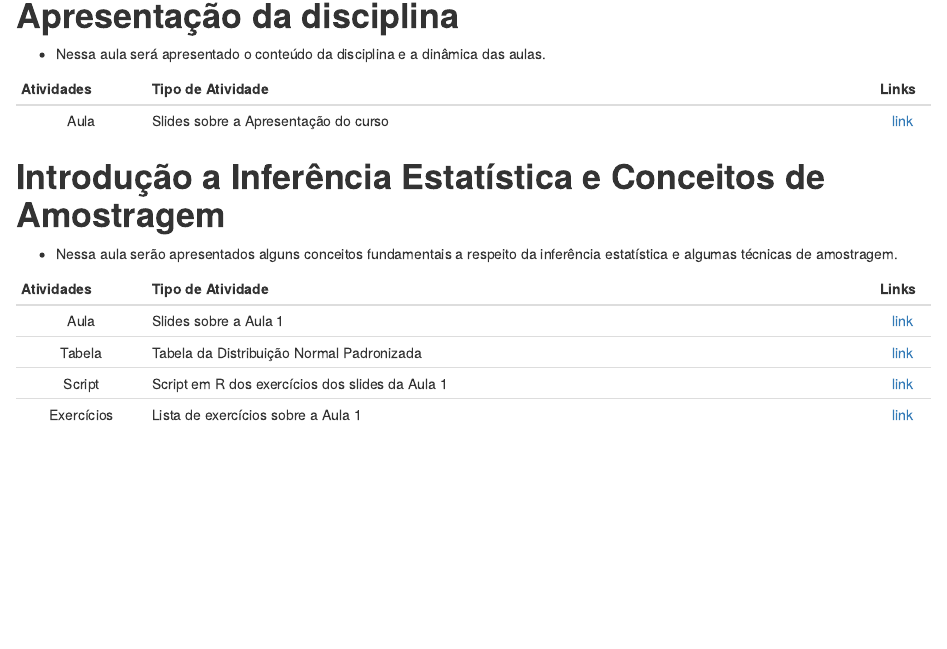
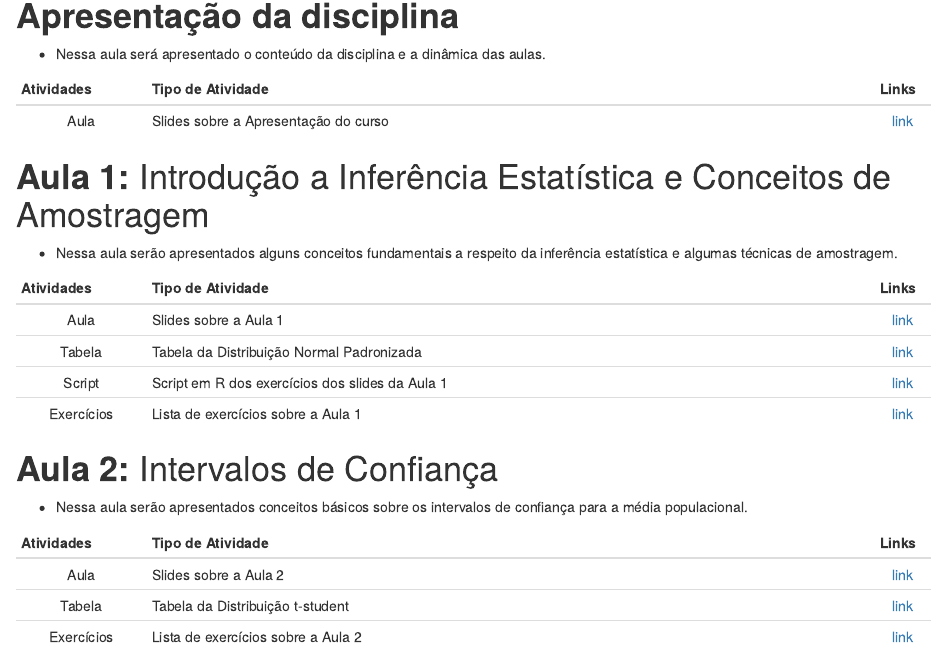
Before and after one commit to wtassinari/Estatistica_Aplicada, an R Markdown document (index.Rmd): the page in a window 1100 px wide, from 2070 px down. Rendered offline with R 4.5, knitr and Pandoc, with nearby package versions; drawn as R Markdown's standard HTML page in place of the format the file asks for.

Commit message:
Add files via upload

```diff
--- a/index.Rmd
+++ b/index.Rmd
@@ -175,7 +175,7 @@ inferior ao menor conceito obtido anteriormente, mas esta substituição deve re
 | :---------: | ---------------------------------------------------------- | :---: |
 | Aula | Slides sobre a Apresentação do curso | [link](https://drive.google.com/file/d/1dnI5u_fDil2db2t1RffyYpfJG55G0SQs/view?usp=share_link)   |
 
-# **Introdução a Inferência Estatística e Conceitos de Amostragem**
+# **Aula 1:** Introdução a Inferência Estatística e Conceitos de Amostragem
 
 - Nessa aula serão apresentados alguns conceitos fundamentais a respeito da inferência estatística e algumas técnicas de amostragem.
 
@@ -187,6 +187,18 @@ inferior ao menor conceito obtido anteriormente, mas esta substituição deve re
 | Tabela | Tabela da Distribuição Normal Padronizada | [link](https://drive.google.com/file/d/19w_spMBPRINVTc9g9s9ZL_l2LsgjwsgR/view?usp=share_link)   |
 | Script | Script em R dos exercícios dos slides da Aula 1 | [link](https://drive.google.com/file/d/1vWs_LGS2LW7v6RHtHx_uKeK4Y8EtY_BE/view?usp=share_link)|
 | Exercícios | Lista de exercícios sobre a Aula 1 |  [link](https://drive.google.com/file/d/1kHQrHe6g_ZwCrEfzsHhyr1dMxtrWfYbK/view?usp=share_link)  |
+
+# **Aula 2:** Intervalos de Confiança
+
+- Nessa aula serão apresentados conceitos básicos sobre os intervalos de confiança para a média populacional.
+
+
+
+| Atividades |                Tipo de Atividade                            | Links|
+| :---------: | ---------------------------------------------------------- | :---: |
+| Aula | Slides sobre a Aula 2 | [link](https://drive.google.com/file/d/1nvMw6MCmRCVZQ85NabGUXHC7GwVAOgBW/view?usp=share_link)   |
+| Tabela | Tabela da Distribuição t-student | [link](https://drive.google.com/file/d/1Gp_tlrN-FoziyXP6UZ2u0--4Y-1yLwJf/view?usp=share_link)   |
+| Exercícios | Lista de exercícios sobre a Aula 2 |  [link](https://drive.google.com/file/d/1HG2Tw_AX4QLQIzulTf1nJeQlPfU4HxuJ/view?usp=share_link)  |
 
 
 
```
Also changed, not shown: index.html.
